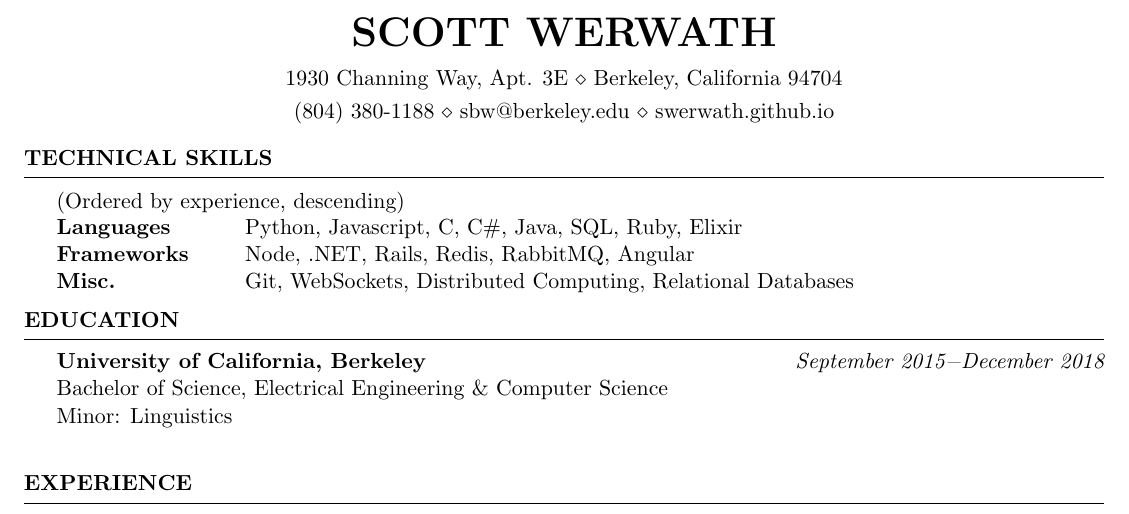
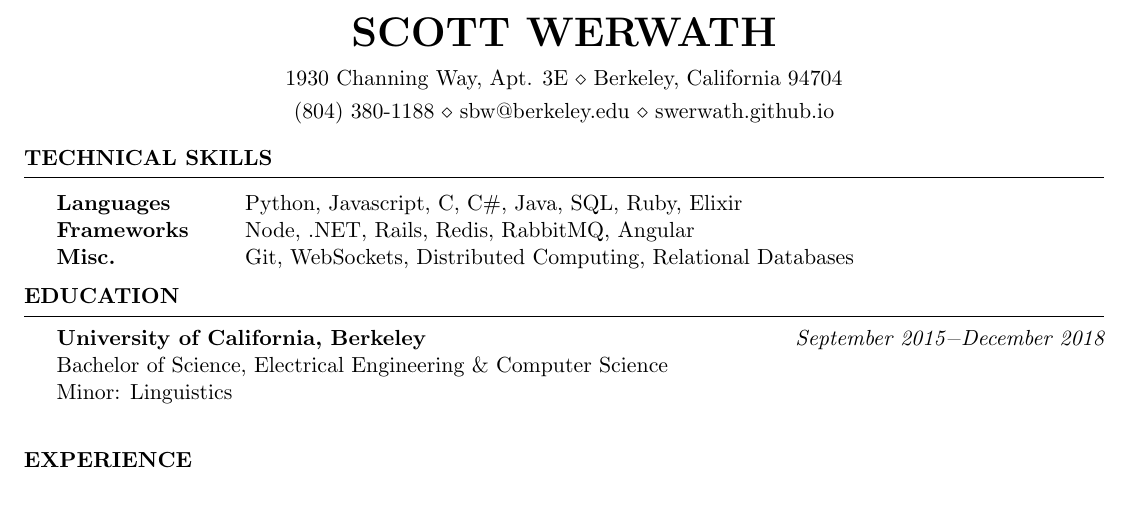
Before and after one commit to swerwath/swerwath.github.io, a LaTeX CV (resume/ScottWerwathResume.tex): part of the page, cut so that both start at the same text. Compiled offline with pdfLaTeX.

Commit message:
Removed skills order

```diff
--- a/resume/ScottWerwathResume.tex
+++ b/resume/ScottWerwathResume.tex
@@ -34,7 +34,6 @@
 %----------------------------------------------------------------------------------------
 
 \begin{rSection}{Technical Skills}
-(Ordered by experience, descending) \\
 \begin{tabular}{ @{} >{\bfseries}l @{\hspace{6ex}} l }
 Languages & Python, Javascript, C, C\#, Java, SQL, Ruby, Elixir \\
 Frameworks & Node, .NET, Rails, Redis, RabbitMQ, Angular \\
```
Also changed, not shown: resume/ScottWerwathResume.pdf, 2 other files.
